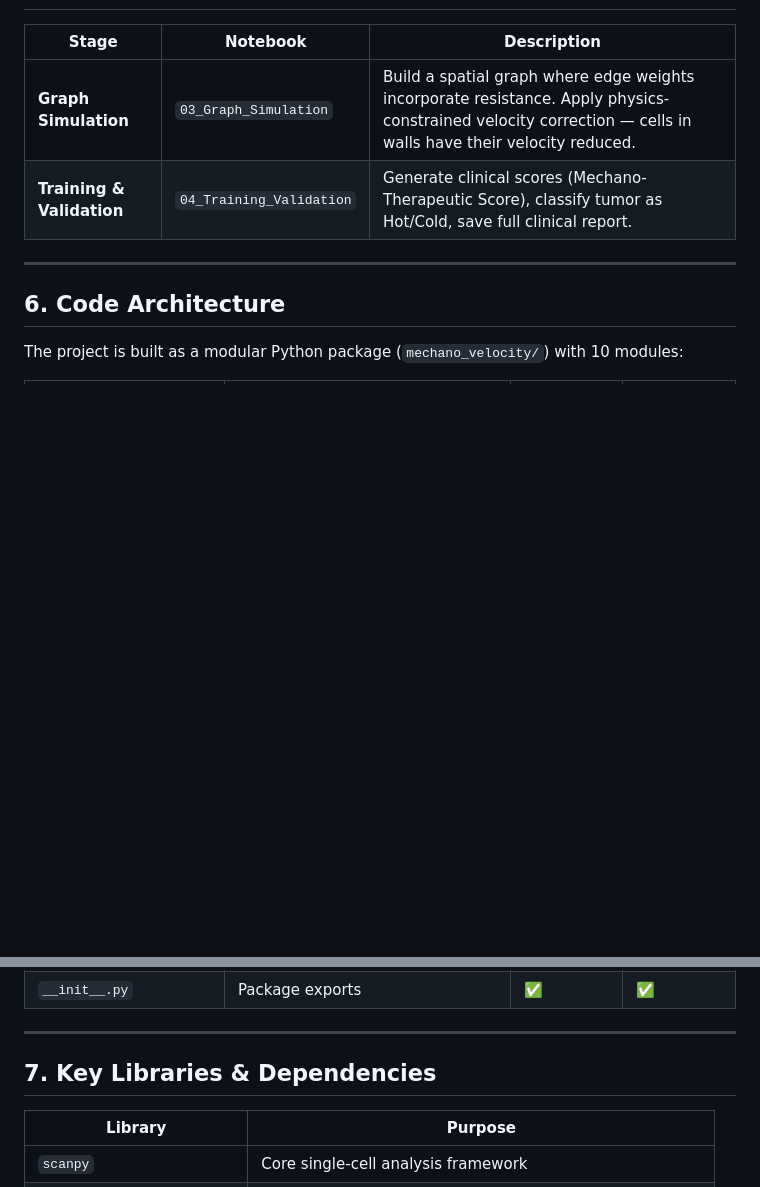
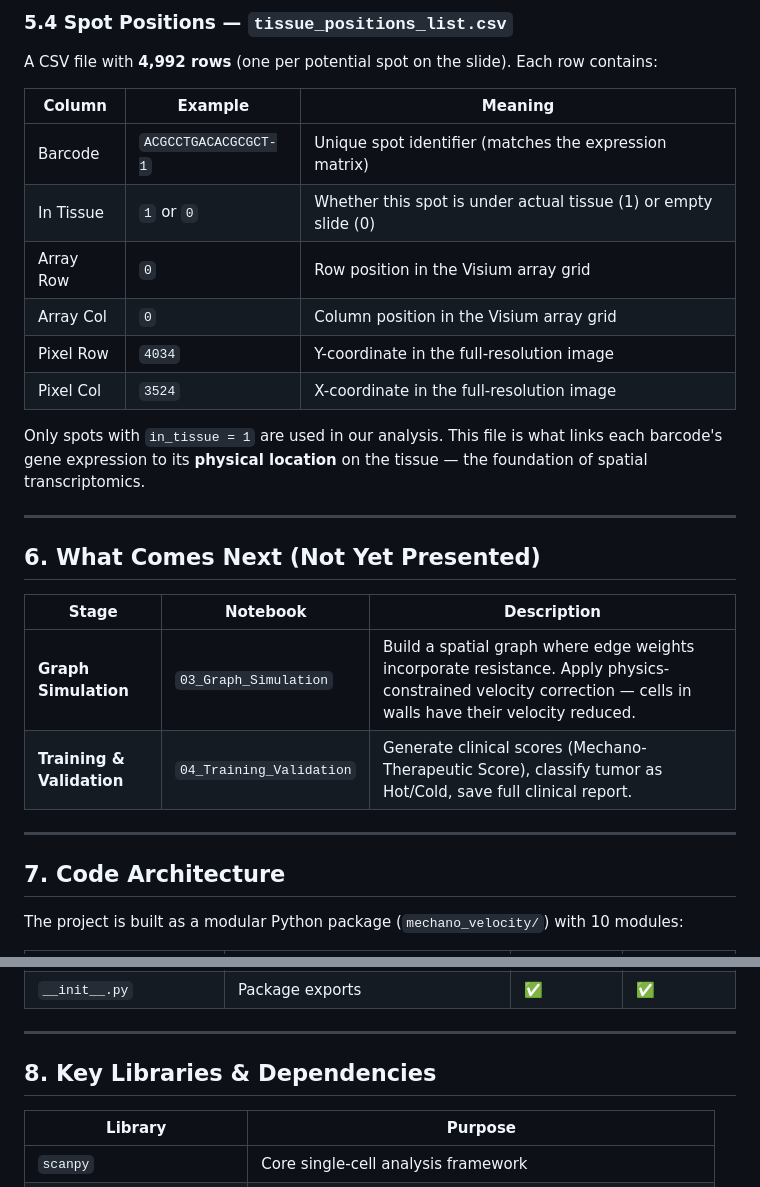
Before and after one commit to SujalD04/mechano-velocity, a Markdown page: PROGRESS_REPORT.md, 2 parts joined by grey strips. Drawn GitHub-style; blank space fills up the shorter version.

```diff
--- a/PROGRESS_REPORT.md
+++ b/PROGRESS_REPORT.md
@@ -167,3 +220,21 @@ Resistance values are compared against the Leiden clusters from Notebook 01. Thi
+### 5.4 Spot Positions — `tissue_positions_list.csv`
+
+A CSV file with **4,992 rows** (one per potential spot on the slide). Each row contains:
+
+| Column | Example | Meaning |
+|---|---|---|
+| Barcode | `ACGCCTGACACGCGCT-1` | Unique spot identifier (matches the expression matrix) |
+| In Tissue | `1` or `0` | Whether this spot is under actual tissue (1) or empty slide (0) |
+| Array Row | `0` | Row position in the Visium array grid |
+| Array Col | `0` | Column position in the Visium array grid |
+| Pixel Row | `4034` | Y-coordinate in the full-resolution image |
+| Pixel Col | `3524` | X-coordinate in the full-resolution image |
+
+Only spots with `in_tissue = 1` are used in our analysis. This file is what links each barcode's gene expression to its **physical location** on the tissue — the foundation of spatial transcriptomics.
+
+---
+
+## 6. What Comes Next (Not Yet Presented)
 
 | Stage | Notebook | Description |
 |---|---|---|
@@ -172,7 +243,7 @@ Resistance values are compared against the Leiden clusters from Notebook 01. Thi
 
 ---
 
-## 6. Code Architecture
+## 7. Code Architecture
 
 The project is built as a modular Python package (`mechano_velocity/`) with 10 modules:
 
@@ -191,7 +262,7 @@ The project is built as a modular Python package (`mechano_velocity/`) with 10 m
 
 ---
 
-## 7. Key Libraries & Dependencies
+## 8. Key Libraries & Dependencies
 
 | Library | Purpose |
 |---|---|
```
Also changed, not shown: other parts of PROGRESS_REPORT.md (+54 -1 lines).
